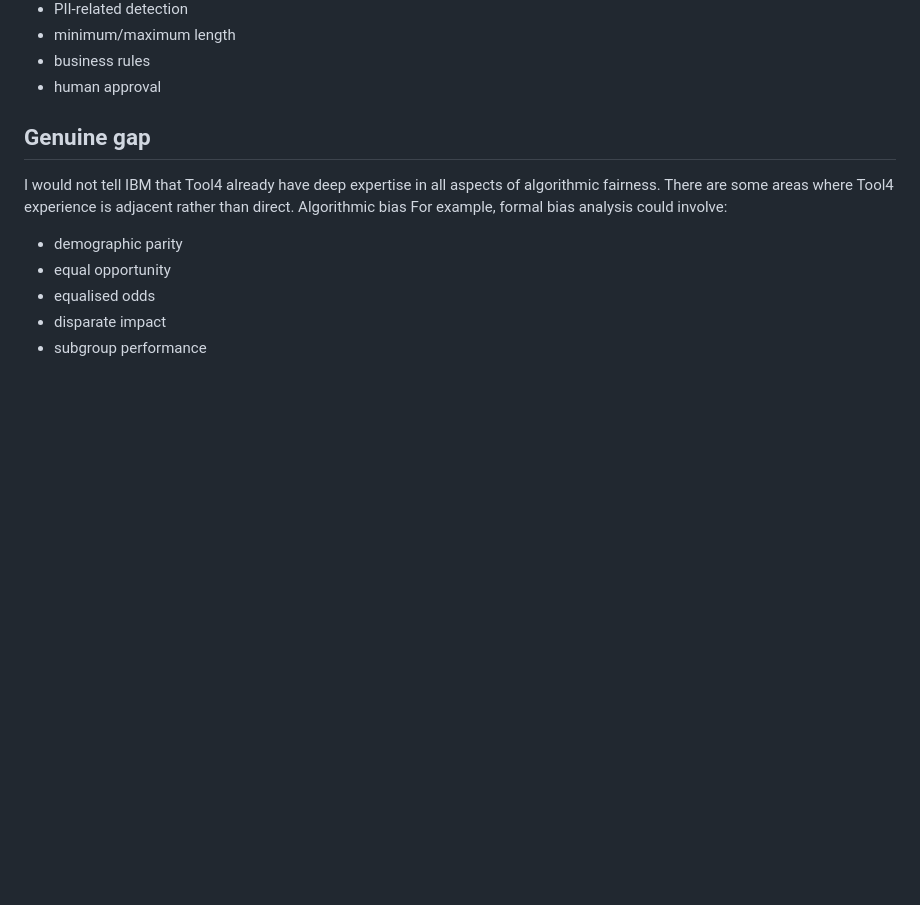
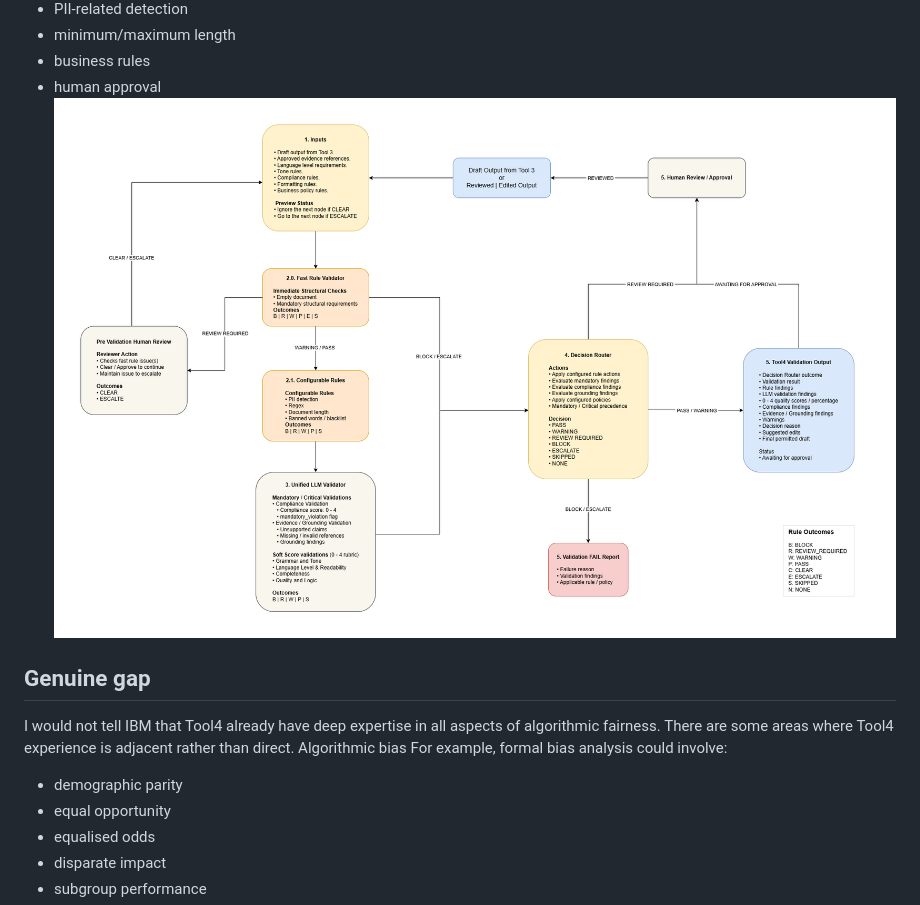
Before and after one commit to joechiu/web, a Markdown page: ai/README.md, the part around the change. GitHub-like rendering; blank space fills up the shorter version.

Commit message:
init note

```diff
--- a/ai/README.md
+++ b/ai/README.md
@@ -93,6 +93,7 @@
 - minimum/maximum length
 - business rules
 - human approval
+![Tool4 Workflow](./images/tool4.png)
 
 ## Genuine gap
 I would not tell IBM that Tool4 already have deep expertise in all aspects of algorithmic fairness.
```
